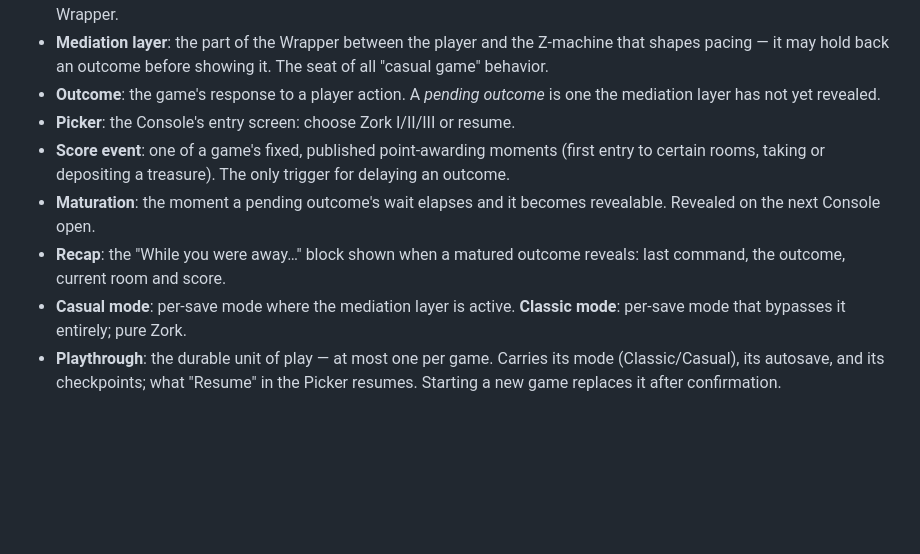
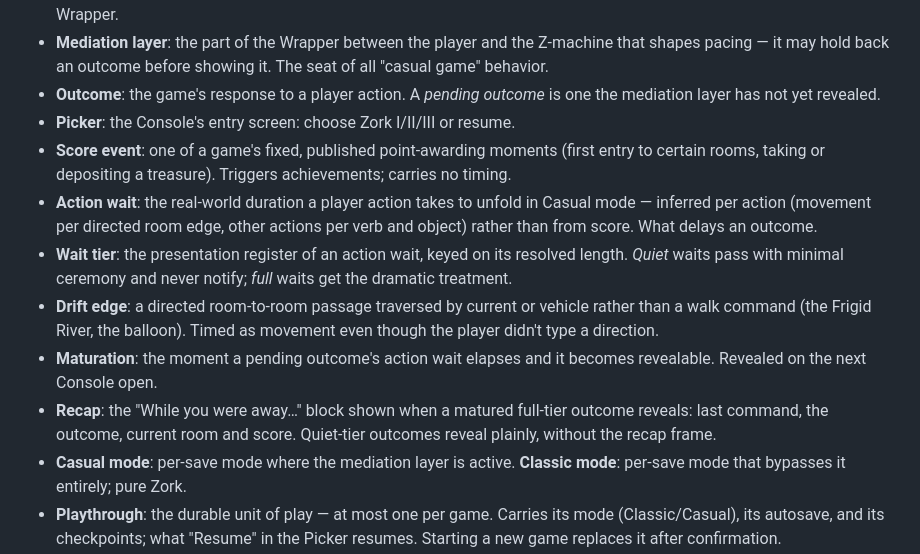
Before and after one commit to lucasbertoni/omazork, a Markdown page: CONTEXT.md, the part around the change. Rendered like a GitHub page; blank space fills up the shorter version.

```diff
--- a/CONTEXT.md
+++ b/CONTEXT.md
@@ -11,9 +11,12 @@ Glossary of canonical terms. Keep implementation details out.
 - **Mediation layer**: the part of the Wrapper between the player and the Z-machine that shapes pacing — it may hold back an outcome before showing it. The seat of all "casual game" behavior.
 - **Outcome**: the game's response to a player action. A *pending outcome* is one the mediation layer has not yet revealed.
 - **Picker**: the Console's entry screen: choose Zork I/II/III or resume.
-- **Score event**: one of a game's fixed, published point-awarding moments (first entry to certain rooms, taking or depositing a treasure). The only trigger for delaying an outcome.
-- **Maturation**: the moment a pending outcome's wait elapses and it becomes revealable. Revealed on the next Console open.
-- **Recap**: the "While you were away…" block shown when a matured outcome reveals: last command, the outcome, current room and score.
+- **Score event**: one of a game's fixed, published point-awarding moments (first entry to certain rooms, taking or depositing a treasure). Triggers achievements; carries no timing.
+- **Action wait**: the real-world duration a player action takes to unfold in Casual mode — inferred per action (movement per directed room edge, other actions per verb and object) rather than from score. What delays an outcome.
+- **Wait tier**: the presentation register of an action wait, keyed on its resolved length. *Quiet* waits pass with minimal ceremony and never notify; *full* waits get the dramatic treatment.
+- **Drift edge**: a directed room-to-room passage traversed by current or vehicle rather than a walk command (the Frigid River, the balloon). Timed as movement even though the player didn't type a direction.
+- **Maturation**: the moment a pending outcome's action wait elapses and it becomes revealable. Revealed on the next Console open.
+- **Recap**: the "While you were away…" block shown when a matured full-tier outcome reveals: last command, the outcome, current room and score. Quiet-tier outcomes reveal plainly, without the recap frame.
 - **Casual mode**: per-save mode where the mediation layer is active. **Classic mode**: per-save mode that bypasses it entirely; pure Zork.
 - **Playthrough**: the durable unit of play — at most one per game. Carries its mode (Classic/Casual), its autosave, and its checkpoints; what "Resume" in the Picker resumes. Starting a new game replaces it after confirmation.
 - **Autosave**: the snapshot taken after every turn; a playthrough resumes from it exactly where play left off. Never player-managed.
```
Also changed, not shown: docs/action-waits.md (added, +462 -0 lines), docs/adr/0003-offline-inferred-action-waits.md (added, +22 -0 lines).
